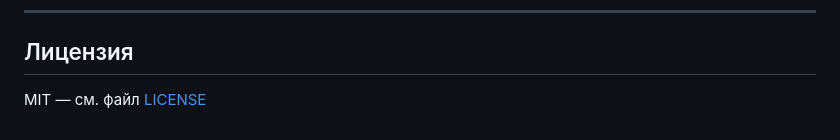
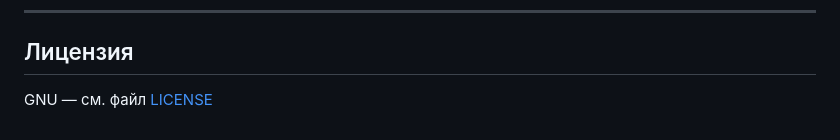
Before and after one commit to Vladisluv12/llm_translate, a Markdown page: README.ru.md, the part around the change. Rendered like a GitHub page.

Commit message:
Change license from MIT to GNU in README.ru.md

```diff
--- a/README.ru.md
+++ b/README.ru.md
@@ -159,4 +159,4 @@ src/
 
 ## Лицензия
 
-MIT — см. файл [LICENSE](LICENSE)
+GNU — см. файл [LICENSE](LICENSE)
```
